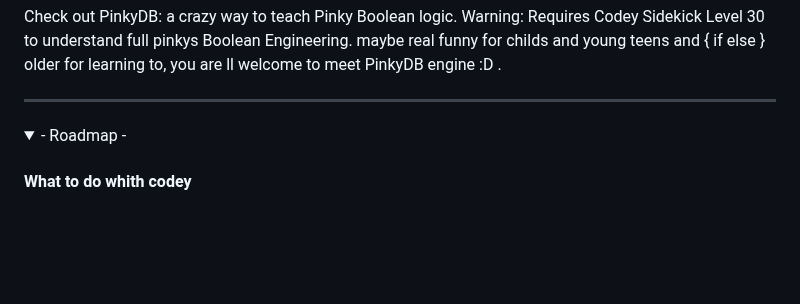
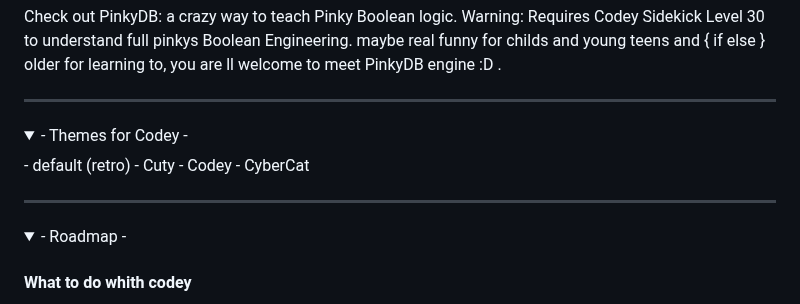
Before and after one commit to VolkanSah/Codey, a Markdown page: README.md, the part around the change. Drawn GitHub-style; folded sections open; blank space fills up the shorter version.

```diff
--- a/README.md
+++ b/README.md
@@ -243,6 +243,18 @@ Check out PinkyDB: a crazy way to teach Pinky Boolean logic. Warning: Requires C
 ---
 
 
+<details>
+<summary> - Themes for Codey - </summary>
+- default (retro)
+- Cuty
+- Codey
+- CyberCat
+
+</details>
+
+---
+
+
 
 <details>
 <summary>- Roadmap -</summary>
```
